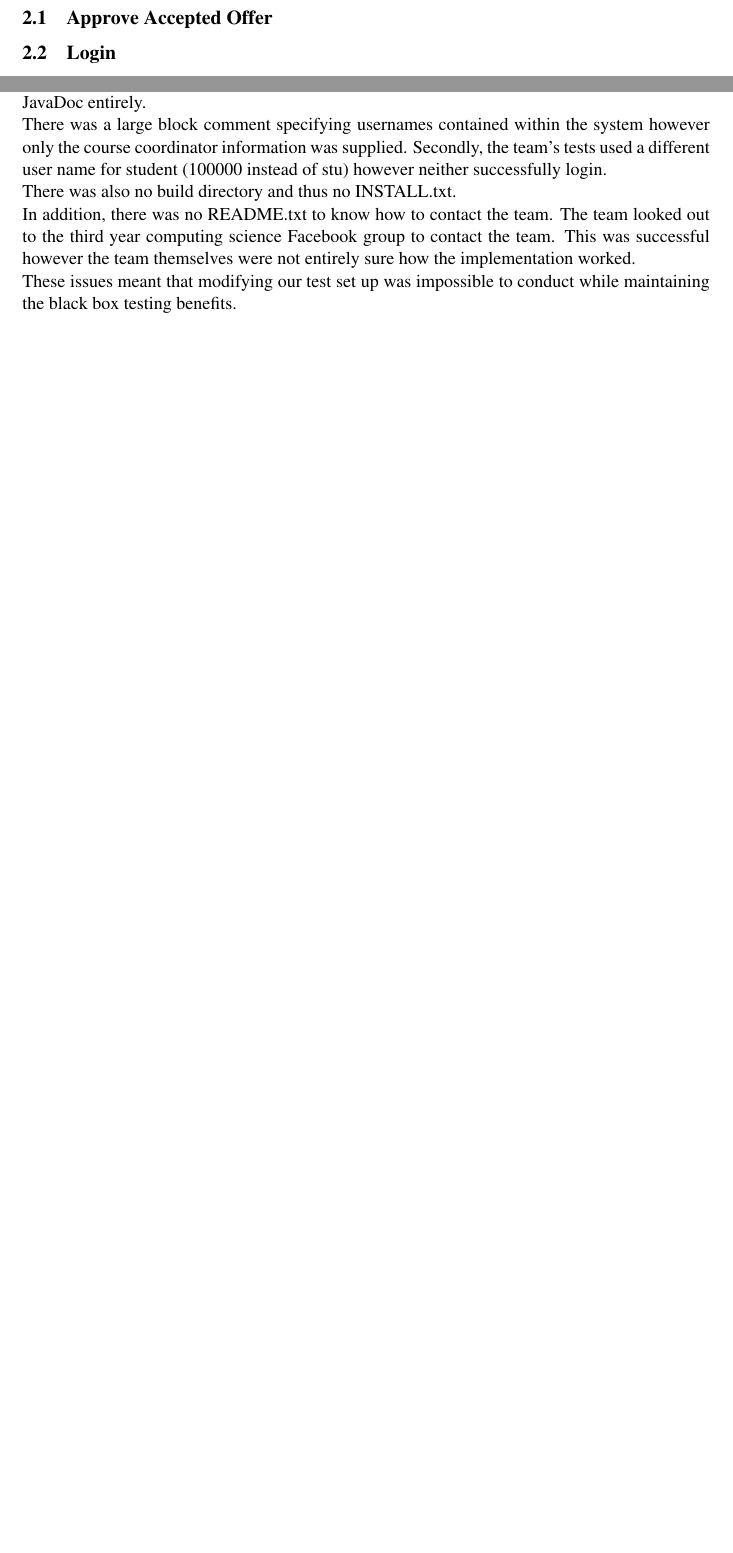
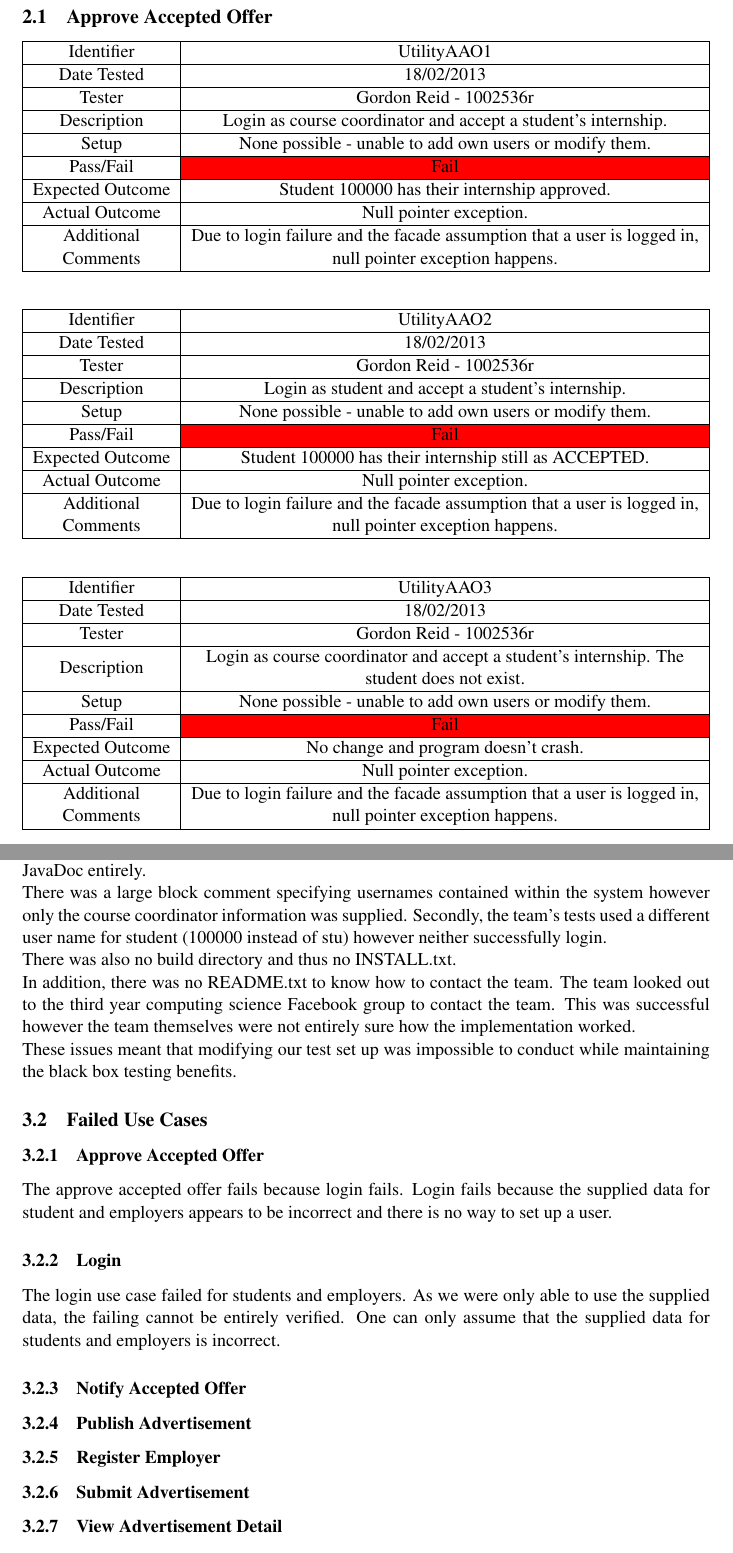
Before and after one commit to TeamW/Deliverable-8, a LaTeX document (Acceptance Test Report/d8.tex): two parts of pages 4 and 13 of 13 before the commit and two parts of pages 4 and 15 of 15 after it, joined at a grey line, cut so that both start at the same text, the shorter picture padded with empty space. Compiled offline with pdfLaTeX.

Commit message:
Adds AAO-usecase test report

```diff
--- a/Acceptance Test Report/d8.tex
+++ b/Acceptance Test Report/d8.tex
@@ -17,6 +17,7 @@ urlcolor={medium-red}}
 \deliverableID{D8.3}
 \project{PSD3 Group Exercise 2}
 \team{W}
+\version{1.0}
 \author{
     Gordon Reid: 1002536R\\
     Ryan Wells: 1002253W\\
@@ -67,6 +68,80 @@ created by Team W, ran on the internship management implementation by Team V.
 \section{Testing}
 
 \subsection{Approve Accepted Offer}
+
+\begin{tabularx}{\textwidth}{|T|L|}
+\hline
+Identifier & UtilityAAO1\\
+\hline
+Date Tested & 18/02/2013\\
+\hline
+Tester & Gordon Reid - 1002536r\\
+\hline
+Description & Login as course coordinator and accept a student's internship.\\
+\hline
+Setup & None possible - unable to add own users or modify them.\\
+\hline
+Pass/Fail & \cellcolor{red}Fail\\
+\hline
+Expected Outcome & Student 100000 has their internship approved.\\
+\hline
+Actual Outcome & Null pointer exception.\\
+\hline
+Additional Comments & Due to login failure and the facade assumption that a
+user is logged in, null pointer exception happens.\\
+\hline
+\end{tabularx}
+
+\vspace{2em}
+
+\begin{tabularx}{\textwidth}{|T|L|}
+\hline
+Identifier & UtilityAAO2\\
+\hline
+Date Tested & 18/02/2013\\
+\hline
+Tester & Gordon Reid - 1002536r\\
+\hline
+Description & Login as student and accept a student's internship.\\
+\hline
+Setup & None possible - unable to add own users or modify them.\\
+\hline
+Pass/Fail & \cellcolor{red}Fail\\
+\hline
+Expected Outcome & Student 100000 has their internship still as ACCEPTED.\\
+\hline
+Actual Outcome & Null pointer exception.\\
+\hline
+Additional Comments & Due to login failure and the facade assumption that a
+user is logged in, null pointer exception happens.\\
+\hline
+\end{tabularx}
+
+\vspace{2em}
+
+\begin{tabularx}{\textwidth}{|T|L|}
+\hline
+Identifier & UtilityAAO3\\
+\hline
+Date Tested & 18/02/2013\\
+\hline
+Tester & Gordon Reid - 1002536r\\
+\hline
+Description & Login as course coordinator and accept a student's internship.
+The student does not exist.\\
+\hline
+Setup & None possible - unable to add own users or modify them.\\
+\hline
+Pass/Fail & \cellcolor{red}Fail\\
+\hline
+Expected Outcome & No change and program doesn't crash.\\
+\hline
+Actual Outcome & Null pointer exception.\\
+\hline
+Additional Comments & Due to login failure and the facade assumption that a
+user is logged in, null pointer exception happens.\\
+\hline
+\end{tabularx}
 
 \subsection{Login}
 
@@ -344,4 +423,33 @@ sure how the implementation worked.
 
 These issues meant that modifying our test set up was impossible to conduct
 while maintaining the black box testing benefits.
+
+\subsection{Failed Use Cases}
+
+\subsubsection{Approve Accepted Offer}
+
+The approve accepted offer fails because login fails. Login fails because the
+supplied data for student and employers appears to be incorrect and there is
+no way to set up a user.
+
+\subsubsection{Login}
+
+The login use case failed for students and employers. As we were only able to
+use the supplied data, the failing cannot be entirely verified. One can only
+assume that the supplied data for students and employers is incorrect.
+
+\subsubsection{Notify Accepted Offer}
+
+\subsubsection{Publish Advertisement}
+
+\subsubsection{Register Employer}
+
+\subsubsection{Submit Advertisement}
+
+\subsubsection{View Advertisement Detail}
+
+\subsubsection{View Advertisement Summary}
+
+\subsubsection{View Student Detail}
+
 \end{document}
```
Also changed, not shown: Acceptance Test Report/d8.tex (4 more changed lines).
